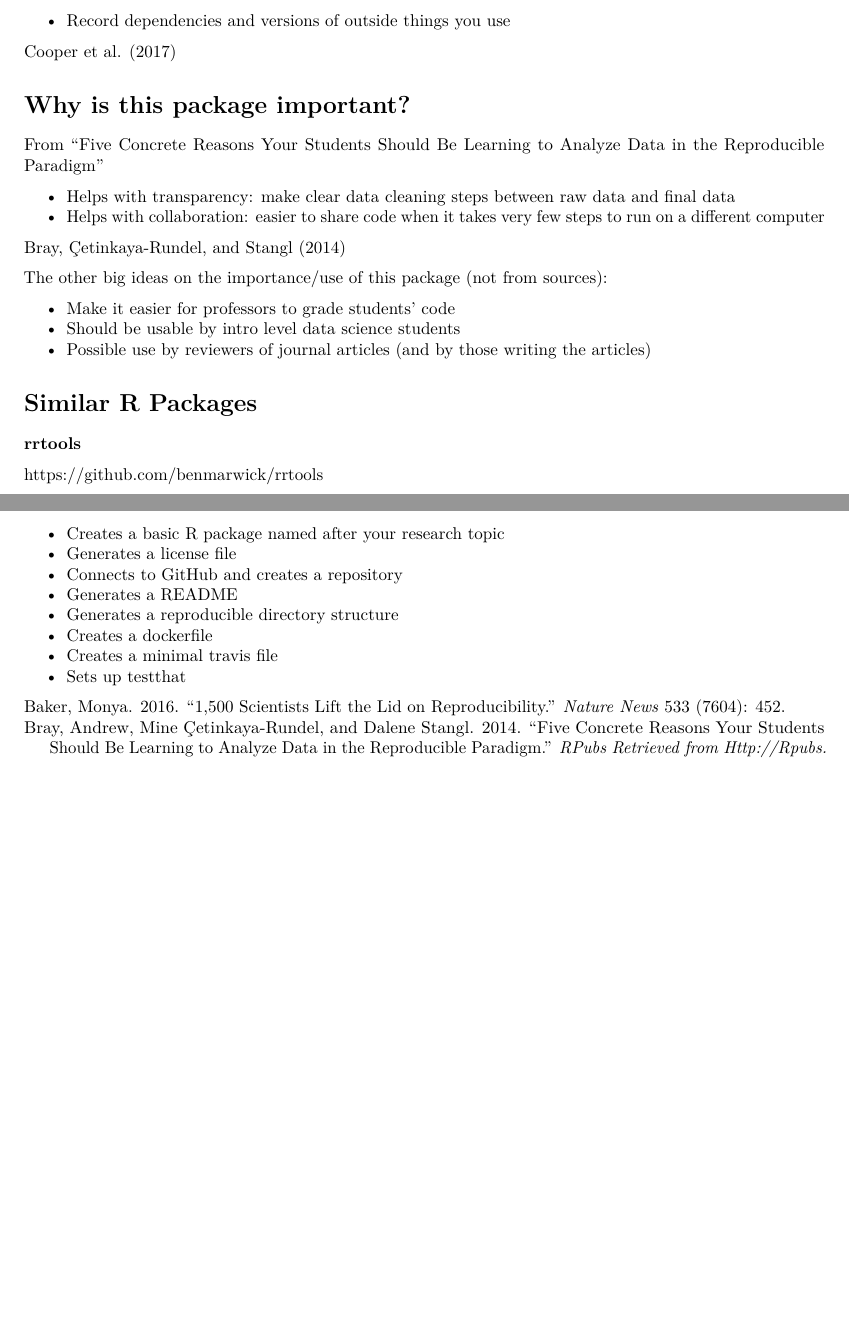
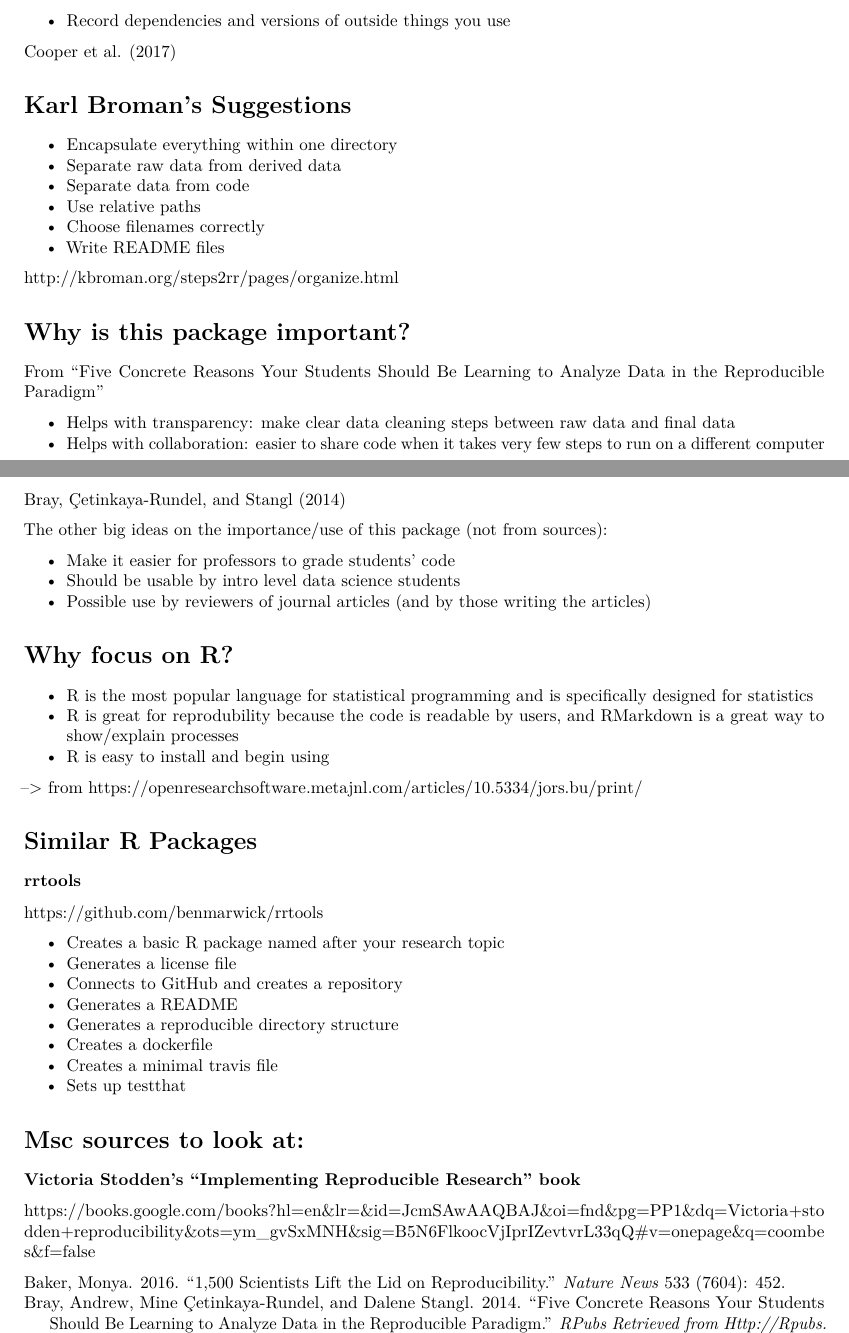
Before and after one commit to beanumber/fertile-paper, an R Markdown document (fertile.Rmd): two parts of pages 3 and 4 of 4, joined at a grey line, cut so that both start at the same text, the shorter picture padded with empty space. Rendered offline with R 4.5, knitr and Pandoc, then LaTeX, with nearby package versions; drawn as R Markdown's standard PDF in place of the format the file asks for.

Commit message:
broman, stodden, why R?

```diff
--- a/fertile.Rmd
+++ b/fertile.Rmd
@@ -163,6 +163,18 @@ A basic project structure:
 @cooper2017guide
 
 
+# Karl Broman's Suggestions
+
+
+* Encapsulate everything within one directory
+* Separate raw data from derived data
+* Separate data from code
+* Use relative paths
+* Choose filenames correctly
+* Write README files
+
+http://kbroman.org/steps2rr/pages/organize.html
+
 
 
 # Why is this package important?
@@ -182,6 +194,16 @@ The other big ideas on the importance/use of this package (not from sources):
 * Possible use by reviewers of journal articles (and by those writing the articles)
 
 
+# Why focus on R?
+
+* R is the most popular language for statistical programming and is specifically designed for statistics
+* R is great for reprodubility because the code is readable by users, and RMarkdown is a great way to show/explain processes
+* R is easy to install and begin using
+
+--> from https://openresearchsoftware.metajnl.com/articles/10.5334/jors.bu/print/
+
+
+
 # Similar R Packages
 
 ### rrtools
@@ -196,3 +218,13 @@ https://github.com/benmarwick/rrtools
 * Creates a dockerfile
 * Creates a minimal travis file
 * Sets up testthat
+
+
+
+
+
+# Msc sources to look at:
+
+
+### Victoria Stodden's "Implementing Reproducible Research" book
+https://books.google.com/books?hl=en&lr=&id=JcmSAwAAQBAJ&oi=fnd&pg=PP1&dq=Victoria+stodden+reproducibility&ots=ym_gvSxMNH&sig=B5N6FlkoocVjIprIZevtvrL33qQ#v=onepage&q=coombes&f=false
```
